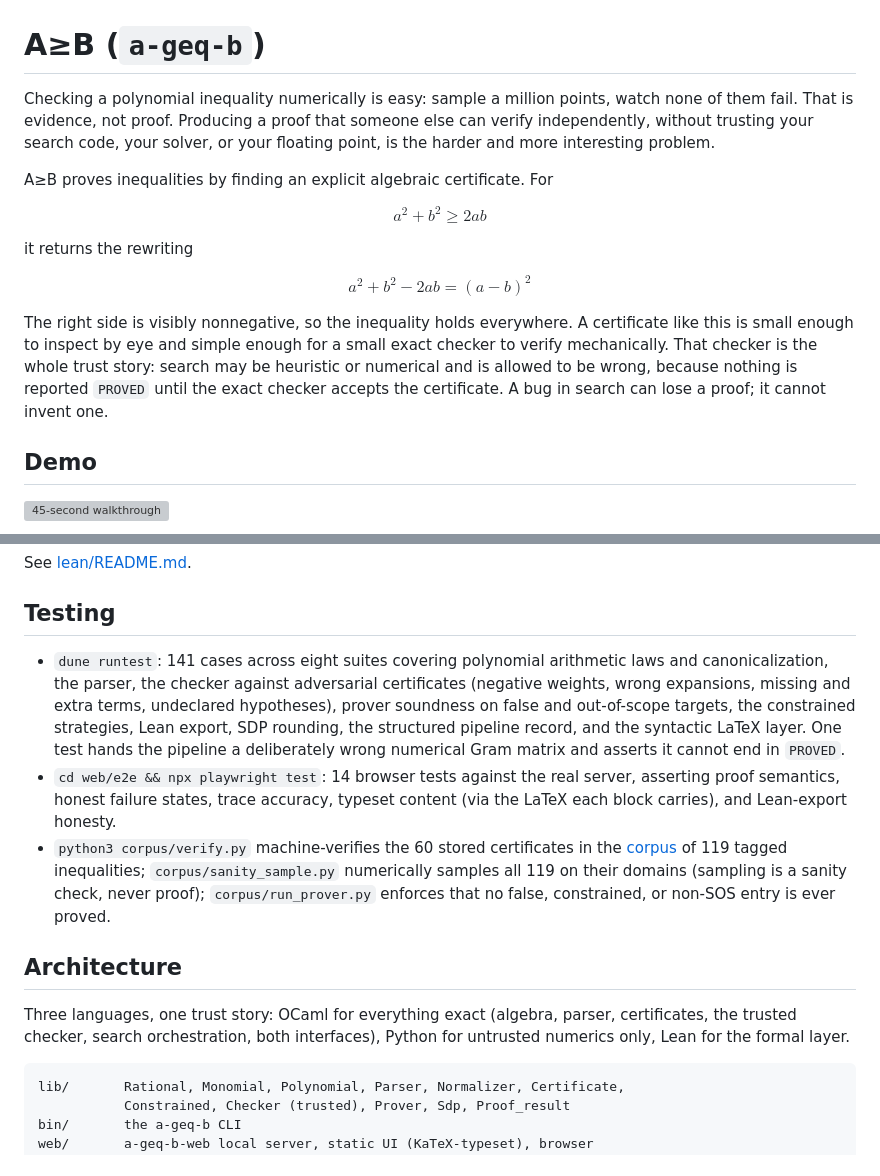
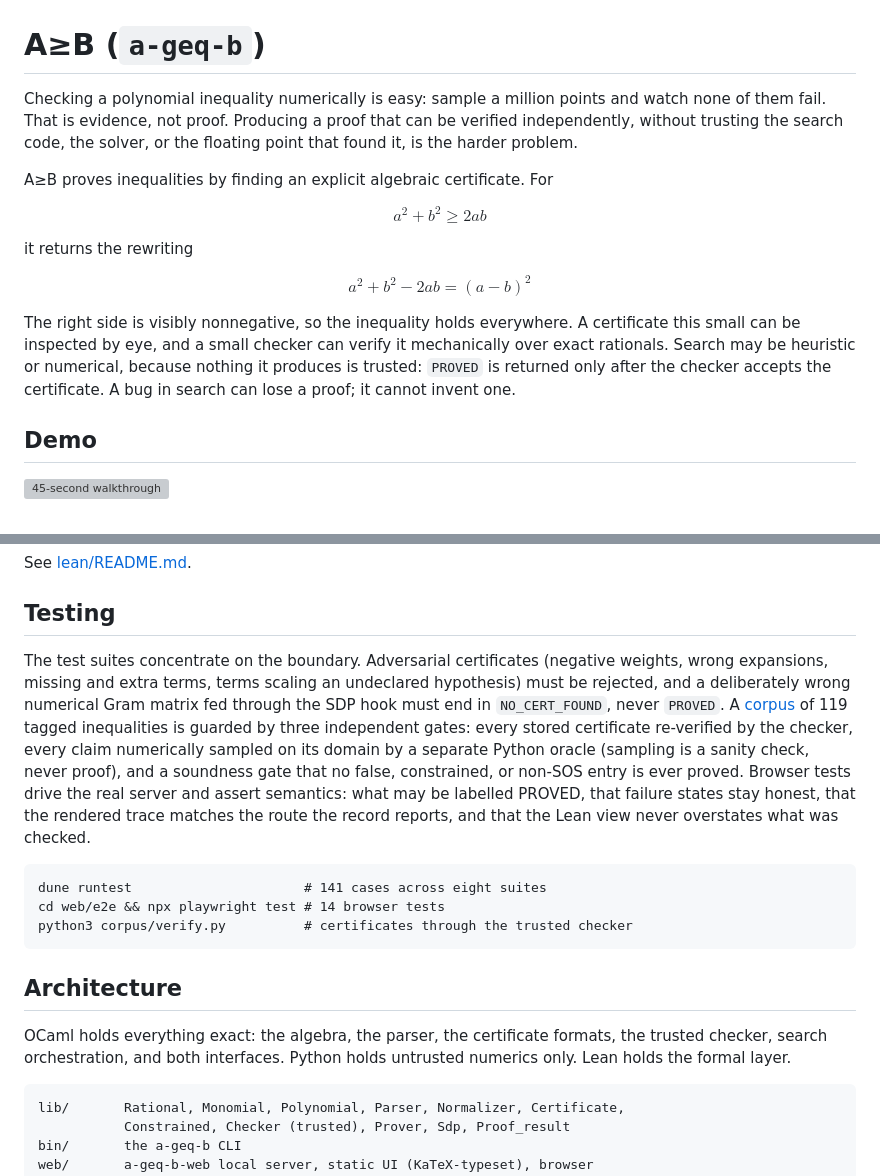
Before and after one commit to la-38606/a-geq-b, a Markdown page: README.md, 2 parts joined by grey strips. GitHub-like rendering; grey boxes are pictures that could not be loaded.

````diff
--- a/README.md
+++ b/README.md
@@ -1,10 +1,10 @@
 # A≥B (`a-geq-b`)
 
 Checking a polynomial inequality numerically is easy: sample a million
-points, watch none of them fail. That is evidence, not proof. Producing a
-proof that someone else can verify independently, without trusting your
-search code, your solver, or your floating point, is the harder and more
-interesting problem.
+points and watch none of them fail. That is evidence, not proof. Producing
+a proof that can be verified independently, without trusting the search
+code, the solver, or the floating point that found it, is the harder
+problem.
 
 A≥B proves inequalities by finding an explicit algebraic certificate. For
 
@@ -15,11 +15,11 @@ it returns the rewriting
 $$a^2 + b^2 - 2ab = (a-b)^2$$
 
 The right side is visibly nonnegative, so the inequality holds everywhere.
-A certificate like this is small enough to inspect by eye and simple enough
-for a small exact checker to verify mechanically. That checker is the whole
-trust story: search may be heuristic or numerical and is allowed to be
-wrong, because nothing is reported `PROVED` until the exact checker accepts
-the certificate. A bug in search can lose a proof; it cannot invent one.
+A certificate this small can be inspected by eye, and a small checker can
+verify it mechanically over exact rationals. Search may be heuristic or
+numerical, because nothing it produces is trusted: `PROVED` is returned
+only after the checker accepts the certificate. A bug in search can lose a
+proof; it cannot invent one.
 
 ## Demo
 
@@ -152,29 +143,31 @@ See [lean/README.md](lean/README.md).
 
 ## Testing
 
-- `dune runtest`: 141 cases across eight suites covering polynomial
-  arithmetic laws and canonicalization, the parser, the checker against
-  adversarial certificates (negative weights, wrong expansions, missing and
-  extra terms, undeclared hypotheses), prover soundness on false and
-  out-of-scope targets, the constrained strategies, Lean export, SDP
-  rounding, the structured pipeline record, and the syntactic LaTeX layer.
-  One test hands the pipeline a deliberately wrong numerical Gram matrix
-  and asserts it cannot end in `PROVED`.
-- `cd web/e2e && npx playwright test`: 14 browser tests against the real
-  server, asserting proof semantics, honest failure states, trace accuracy,
-  typeset content (via the LaTeX each block carries), and Lean-export
-  honesty.
-- `python3 corpus/verify.py` machine-verifies the 60 stored certificates in
-  the [corpus](corpus/README.md) of 119 tagged inequalities;
-  `corpus/sanity_sample.py` numerically samples all 119 on their domains
-  (sampling is a sanity check, never proof); `corpus/run_prover.py`
-  enforces that no false, constrained, or non-SOS entry is ever proved.
+The test suites concentrate on the boundary. Adversarial certificates
+(negative weights, wrong expansions, missing and extra terms, terms
+scaling an undeclared hypothesis) must be rejected, and a deliberately
+wrong numerical Gram matrix fed through the SDP hook must end in
+`NO_CERT_FOUND`, never `PROVED`. A [corpus](corpus/README.md) of 119
+tagged inequalities is guarded by three independent gates: every stored certificate re-verified
+by the checker, every claim numerically sampled on its domain by a
+separate Python oracle (sampling is a sanity check, never proof), and a
+soundness gate that no false, constrained, or non-SOS entry is ever
+proved. Browser tests drive the real server and assert semantics: what may
+be labelled PROVED, that failure states stay honest, that the rendered
+trace matches the route the record reports, and that the Lean view never
+overstates what was checked.
+
+```
+dune runtest                      # 141 cases across eight suites
+cd web/e2e && npx playwright test # 14 browser tests
+python3 corpus/verify.py          # certificates through the trusted checker
+```
 
 ## Architecture
 
-Three languages, one trust story: OCaml for everything exact (algebra,
-parser, certificates, the trusted checker, search orchestration, both
-interfaces), Python for untrusted numerics only, Lean for the formal layer.
+OCaml holds everything exact: the algebra, the parser, the certificate
+formats, the trusted checker, search orchestration, and both interfaces.
+Python holds untrusted numerics only. Lean holds the formal layer.
 
 ```
 lib/       Rational, Monomial, Polynomial, Parser, Normalizer, Certificate,
````
Also changed, not shown: other parts of README.md (+32 -41 lines).
